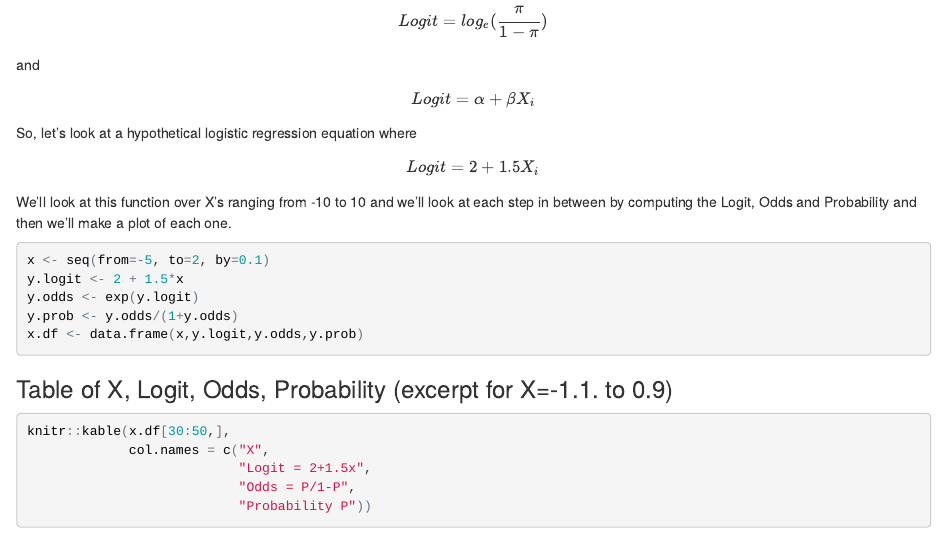
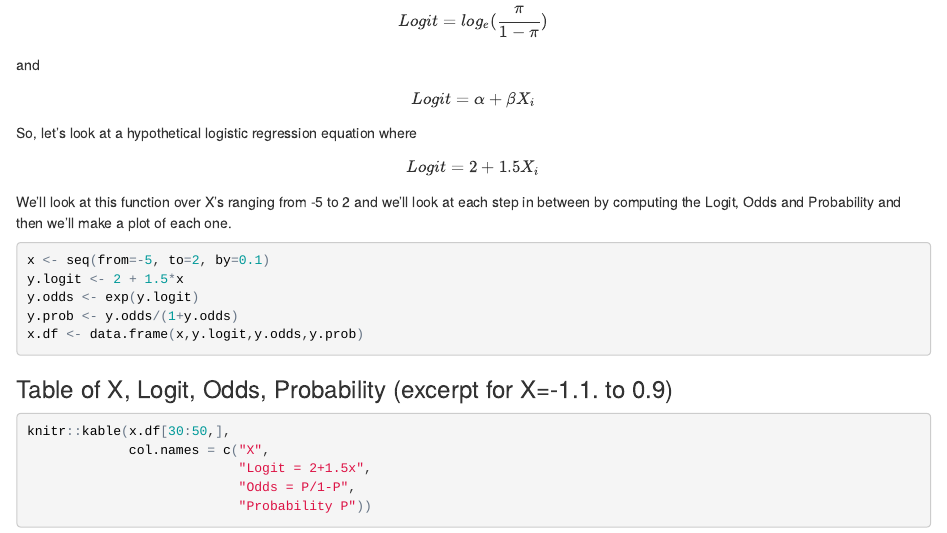
Before and after one commit to melindahiggins2000/N736Fall2017_lesson1819, an R Markdown document (logisticReg.Rmd): the page in a window 1100 px wide, from 980 px down. The pictures show the output file logisticReg.html that the author committed with the source, opened offline.

Commit message:
updates to notes

````diff
--- a/logisticReg.Rmd
+++ b/logisticReg.Rmd
@@ -37,7 +37,7 @@ So, let's look at a hypothetical logistic regression equation where
 
 $$ Logit = 2 + 1.5 X_i $$
 
-We'll look at this function over X's ranging from -10 to 10 and we'll look at each step in between by computing the Logit, Odds and Probability and then we'll make a plot of each one.
+We'll look at this function over X's ranging from -5 to 2 and we'll look at each step in between by computing the Logit, Odds and Probability and then we'll make a plot of each one.
 
 ```{r}
 x <- seq(from=-5, to=2, by=0.1)
````
Also changed, not shown: logisticReg.html, 2 other files.
